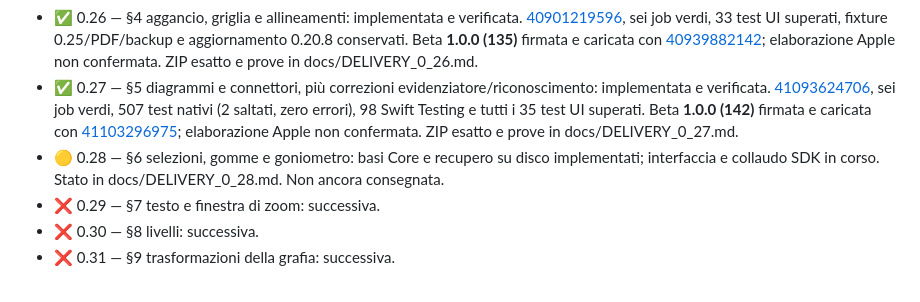
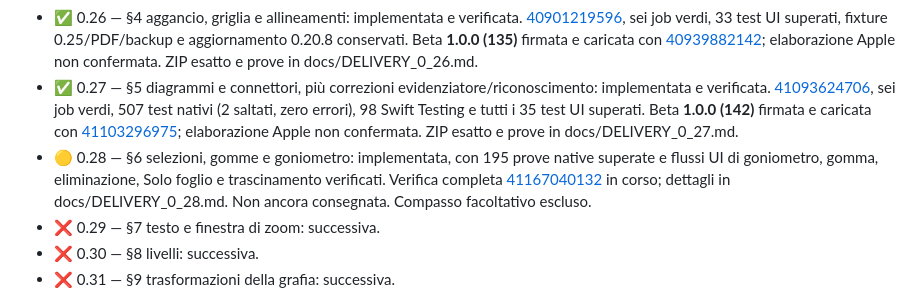
Before and after one commit to sminikiller/NeuralNotes, a Markdown page: docs/PIANO_STRUMENTI_2026.md, the part around the change. Drawn GitHub-style.

```diff
--- a/docs/PIANO_STRUMENTI_2026.md
+++ b/docs/PIANO_STRUMENTI_2026.md
@@ -605,7 +605,7 @@ Il testo del piano sopra è conservato integralmente.
 - ✅ 0.25 — §2–3: implementata e verificata. Verifica completa [40815806130](https://github.com/sminikiller/NeuralNotes/actions/runs/40815806130), sei job verdi e tutti i 32 test UI superati. Beta 1.0.0 (128) firmata e caricata su Apple con [40875248301](https://github.com/sminikiller/NeuralNotes/actions/runs/40875248301). Elaborazione/disponibilità TestFlight non ancora confermata. ZIP compilato esatto e prove in docs/DELIVERY_0_25.md.
 - ✅ 0.26 — §4 aggancio, griglia e allineamenti: implementata e verificata. [40901219596](https://github.com/sminikiller/NeuralNotes/actions/runs/40901219596), sei job verdi, 33 test UI superati, fixture 0.25/PDF/backup e aggiornamento 0.20.8 conservati. Beta **1.0.0 (135)** firmata e caricata con [40939882142](https://github.com/sminikiller/NeuralNotes/actions/runs/40939882142); elaborazione Apple non confermata. ZIP esatto e prove in docs/DELIVERY_0_26.md.
 - ✅ 0.27 — §5 diagrammi e connettori, più correzioni evidenziatore/riconoscimento: implementata e verificata. [41093624706](https://github.com/sminikiller/NeuralNotes/actions/runs/41093624706), sei job verdi, 507 test nativi (2 saltati, zero errori), 98 Swift Testing e tutti i 35 test UI superati. Beta **1.0.0 (142)** firmata e caricata con [41103296975](https://github.com/sminikiller/NeuralNotes/actions/runs/41103296975); elaborazione Apple non confermata. ZIP esatto e prove in docs/DELIVERY_0_27.md.
-- 🟡 0.28 — §6 selezioni, gomme e goniometro: basi Core e recupero su disco implementati; interfaccia e collaudo SDK in corso. Stato in docs/DELIVERY_0_28.md. Non ancora consegnata.
+- 🟡 0.28 — §6 selezioni, gomme e goniometro: implementata, con 195 prove native superate e flussi UI di goniometro, gomma, eliminazione, Solo foglio e trascinamento verificati. Verifica completa [41167040132](https://github.com/sminikiller/NeuralNotes/actions/runs/41167040132) in corso; dettagli in docs/DELIVERY_0_28.md. Non ancora consegnata. Compasso facoltativo escluso.
 - ❌ 0.29 — §7 testo e finestra di zoom: successiva.
 - ❌ 0.30 — §8 livelli: successiva.
 - ❌ 0.31 — §9 trasformazioni della grafia: successiva.
```
Also changed, not shown: docs/DELIVERY_0_28.md (+9 -3 lines).
